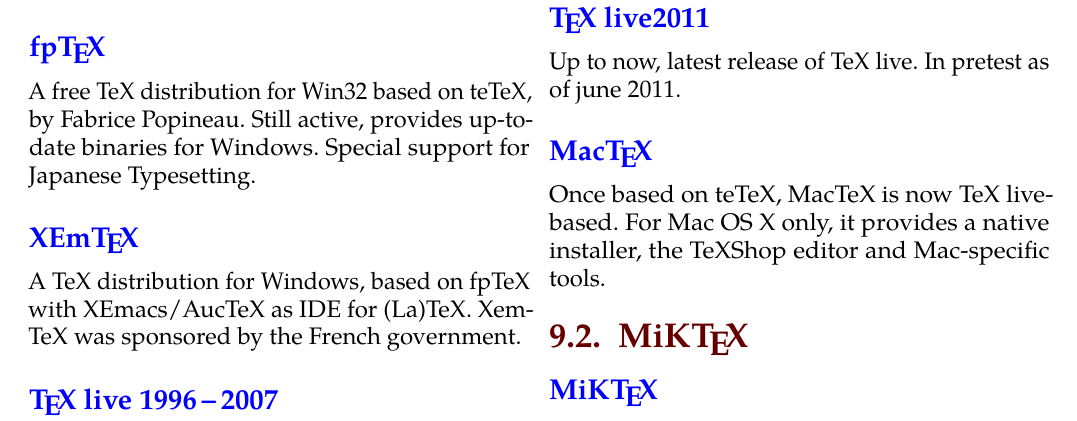
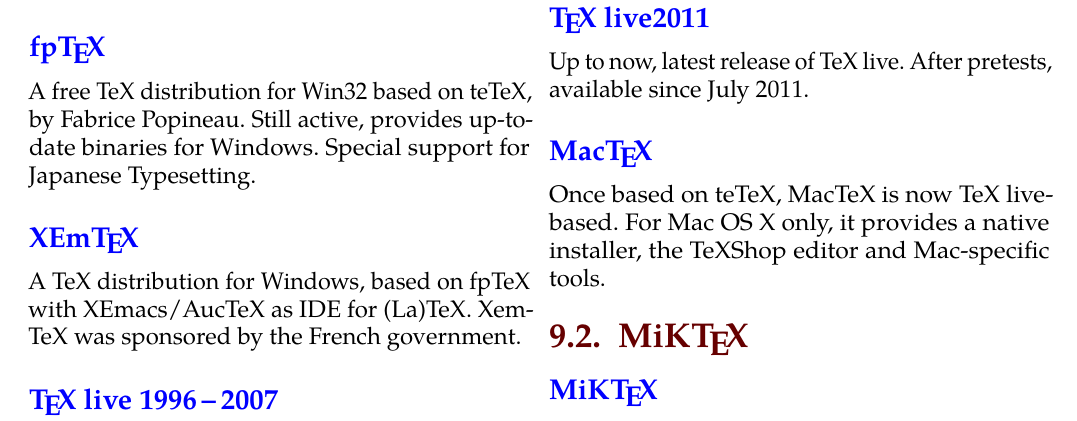
Before and after one commit to alt/tex-overview, a LaTeX paper (tex-overview.tex): part of page 27 of 38, cut so that both start at the same text. The pictures show the PDF file tex-overview.pdf that the author committed with the source.

Commit message:
TeX live 2011 as latest stable

```diff
--- a/tex-overview.tex
+++ b/tex-overview.tex
@@ -499,7 +499,7 @@
 	\todraw.(tl2010)(tlcontrib)
 	\steplayer
 
-	\tonode(tl2011)(0,\layer)<Up to now, latest release of TeX live. In pretest as of june 2011.>{\TeX\ live2011}
+	\tonode(tl2011)(0,\layer)<Up to now, latest release of TeX live. After pretests, available since July 2011.>{\TeX\ live2011}
 	\todraw(tl2011)(tl2010)
 
 	\tonode(mactex)(5,\layer)<Once based on teTeX, MacTeX is now TeX live-based. For Mac OS X only, it provides a native installer, the TeXShop editor and Mac-specific tools.>{Mac\TeX}
```
Also changed, not shown: tex-overview.pdf.
